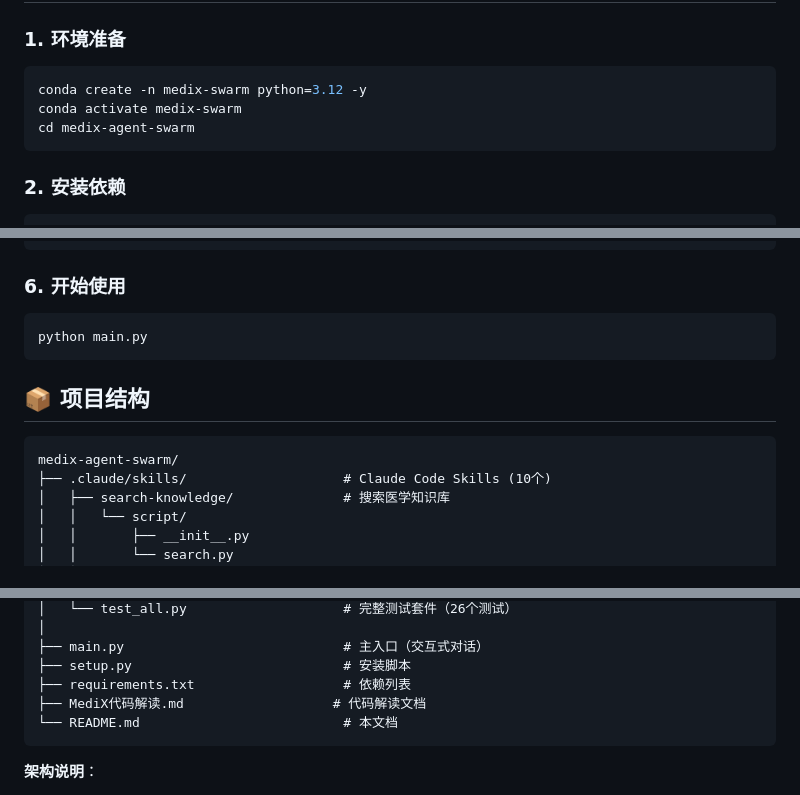
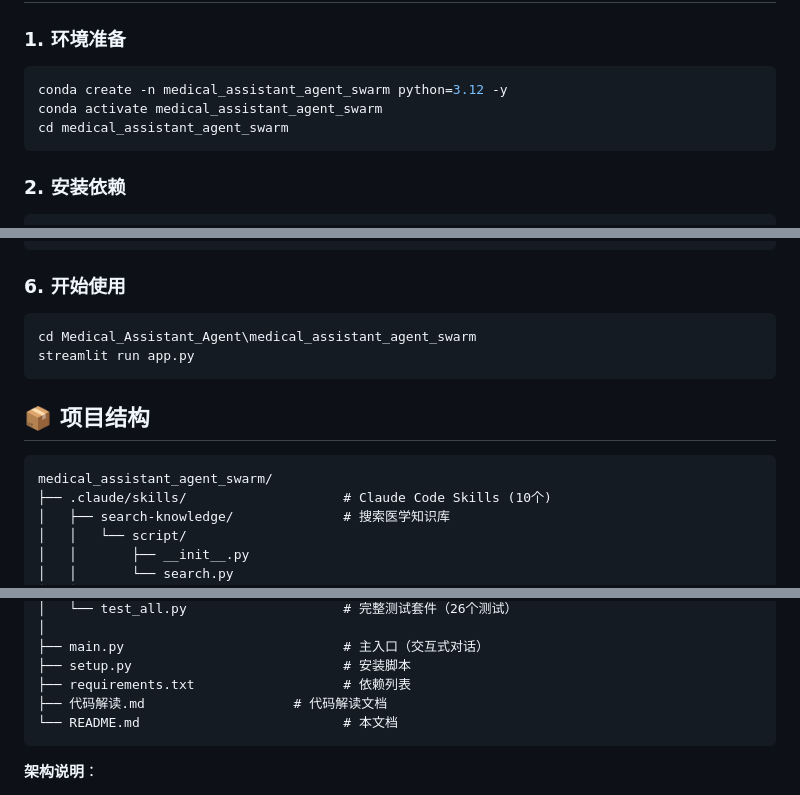
Before and after one commit to 1499141812/Medical_Assistant_Agent, a Markdown page: README.md, 3 parts joined by grey strips. Drawn GitHub-style.

````diff
--- a/README.md
+++ b/README.md
@@ -80,9 +94,9 @@ python examples/test_all.py
 ### 1. 环境准备
 
 ```bash
-conda create -n medix-swarm python=3.12 -y
-conda activate medix-swarm
-cd medix-agent-swarm
+conda create -n medical_assistant_agent_swarm python=3.12 -y
+conda activate medical_assistant_agent_swarm
+cd medical_assistant_agent_swarm
 ```
 
 ### 2. 安装依赖
@@ -122,13 +136,14 @@ python examples/test_all.py
 ### 6. 开始使用
 
 ```bash
-python main.py
+cd Medical_Assistant_Agent\medical_assistant_agent_swarm
+streamlit run app.py
 ```
 
 ## 📦 项目结构
 
 ```
-medix-agent-swarm/
+medical_assistant_agent_swarm/
 ├── .claude/skills/                    # Claude Code Skills (10个)
 │   ├── search-knowledge/              # 搜索医学知识库
 │   │   └── script/
@@ -229,7 +244,7 @@ medix-agent-swarm/
 ├── main.py                            # 主入口（交互式对话）
 ├── setup.py                           # 安装脚本
 ├── requirements.txt                   # 依赖列表
-├── MediX代码解读.md                   # 代码解读文档
+├── 代码解读.md                   # 代码解读文档
 └── README.md                          # 本文档
 ```
 
````
Also changed, not shown: other parts of README.md (+16 -2 lines), docs/images/single_agent_result.png (added), docs/images/swarm_result.png (added), docs/images/web_ui.png (added), 3 other files.
